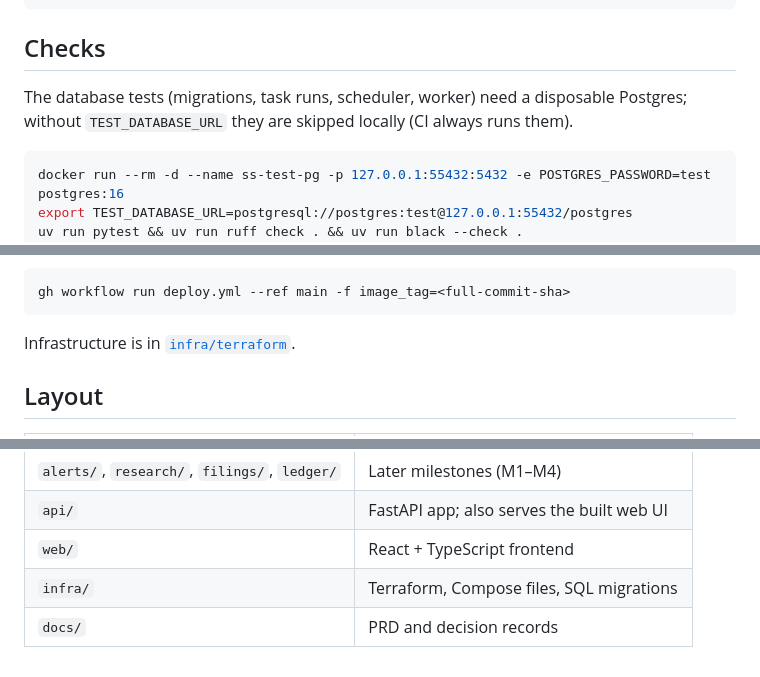
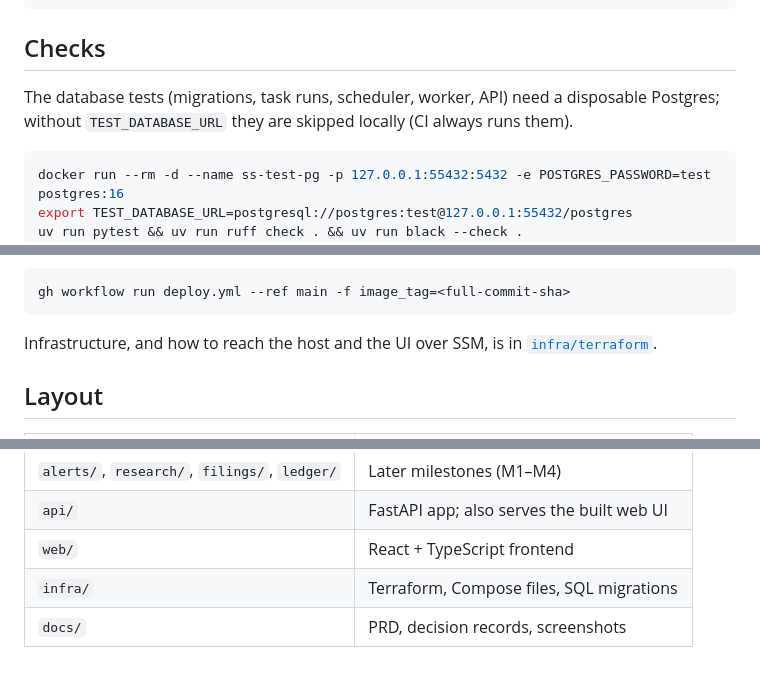
Before and after one commit to alexduan-mel/sentinelstream, a Markdown page: README.md, 3 parts joined by grey strips. Rendered like a GitHub page.

````diff
--- a/README.md
+++ b/README.md
@@ -37,7 +97,7 @@ uv run uvicorn api.app:app --reload
 
 ## Checks
 
-The database tests (migrations, task runs, scheduler, worker) need a disposable Postgres; without `TEST_DATABASE_URL` they are skipped locally (CI always runs them).
+The database tests (migrations, task runs, scheduler, worker, API) need a disposable Postgres; without `TEST_DATABASE_URL` they are skipped locally (CI always runs them).
 
 ```sh
 docker run --rm -d --name ss-test-pg -p 127.0.0.1:55432:5432 -e POSTGRES_PASSWORD=test postgres:16
@@ -61,7 +121,7 @@ AWS access is OIDC only, with no stored keys. To roll back, run the **Deploy** w
 gh workflow run deploy.yml --ref main -f image_tag=<full-commit-sha>
 ```
 
-Infrastructure is in [`infra/terraform`](infra/terraform/README.md).
+Infrastructure, and how to reach the host and the UI over SSM, is in [`infra/terraform`](infra/terraform/README.md).
 
 ## Layout
 
@@ -73,4 +133,4 @@ Infrastructure is in [`infra/terraform`](infra/terraform/README.md).
 | `api/` | FastAPI app; also serves the built web UI |
 | `web/` | React + TypeScript frontend |
 | `infra/` | Terraform, Compose files, SQL migrations |
-| `docs/` | PRD and decision records |
+| `docs/` | PRD, decision records, screenshots |
````
Also changed, not shown: other parts of README.md (+68 -8 lines), CLAUDE.md (+1 -1 lines), docs/screenshots/signin.png, docs/screenshots/tasks-expanded.png, docs/screenshots/tasks.png.
